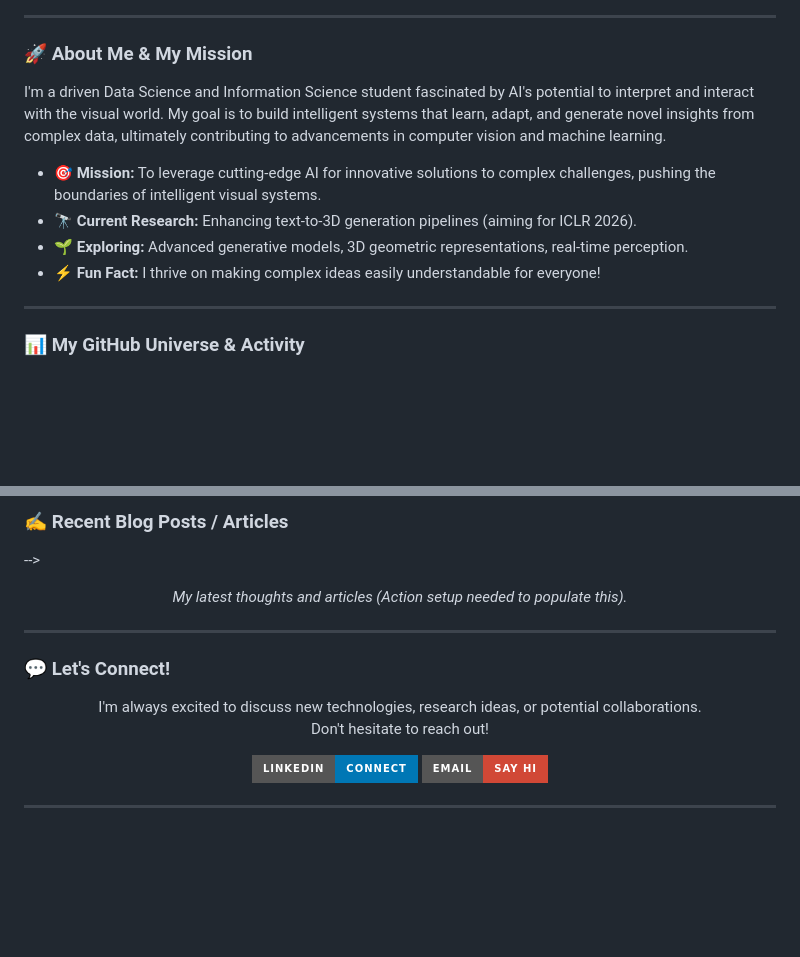
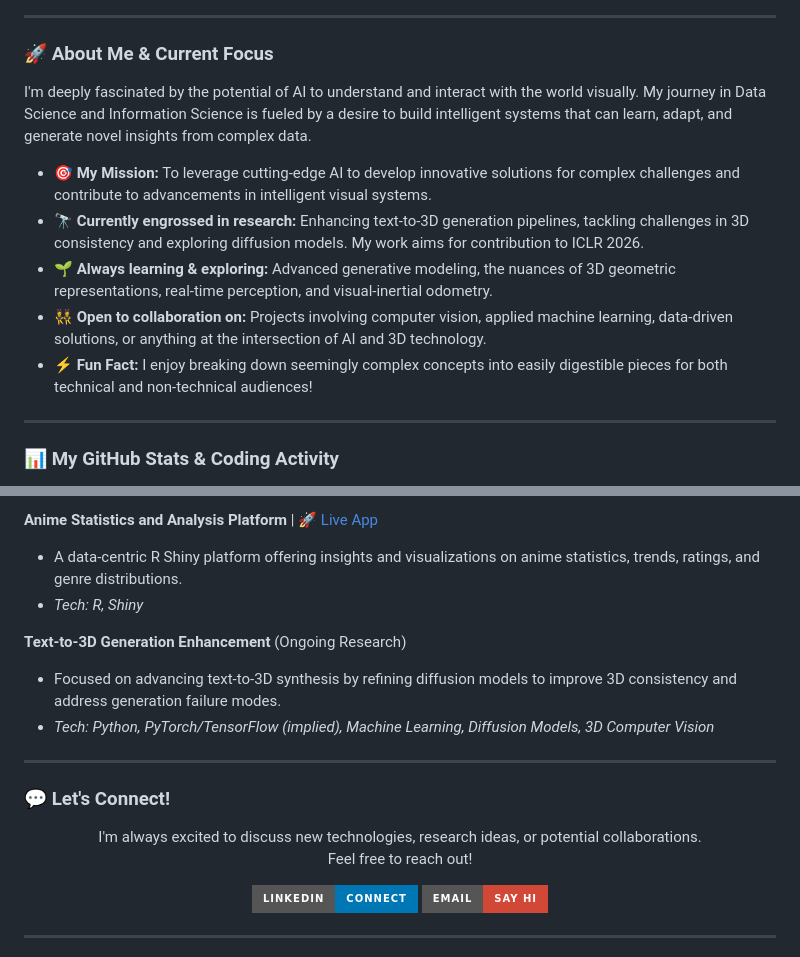
Before and after one commit to Edward-H26/Edward-H26, a Markdown page: README.md, 2 parts joined by grey strips. GitHub-like rendering; badges without logos; blank space fills up the shorter version.

```diff
--- a/README.md
+++ b/README.md
@@ -25,17 +29,18 @@
 
 ---
 
-### 🚀 About Me & My Mission
+### 🚀 About Me & Current Focus
 
-I'm a driven Data Science and Information Science student fascinated by AI's potential to interpret and interact with the visual world. My goal is to build intelligent systems that learn, adapt, and generate novel insights from complex data, ultimately contributing to advancements in computer vision and machine learning.
+I'm deeply fascinated by the potential of AI to understand and interact with the world visually. My journey in Data Science and Information Science is fueled by a desire to build intelligent systems that can learn, adapt, and generate novel insights from complex data.
 
-* 🎯 **Mission:** To leverage cutting-edge AI for innovative solutions to complex challenges, pushing the boundaries of intelligent visual systems.
-* 🔭 **Current Research:** Enhancing text-to-3D generation pipelines (aiming for ICLR 2026).
-* 🌱 **Exploring:** Advanced generative models, 3D geometric representations, real-time perception.
-* ⚡ **Fun Fact:** I thrive on making complex ideas easily understandable for everyone!
+* 🎯 **My Mission:** To leverage cutting-edge AI to develop innovative solutions for complex challenges and contribute to advancements in intelligent visual systems.
+* 🔭 **Currently engrossed in research:** Enhancing text-to-3D generation pipelines, tackling challenges in 3D consistency and exploring diffusion models. My work aims for contribution to ICLR 2026.
+* 🌱 **Always learning & exploring:** Advanced generative modeling, the nuances of 3D geometric representations, real-time perception, and visual-inertial odometry.
+* 👯 **Open to collaboration on:** Projects involving computer vision, applied machine learning, data-driven solutions, or anything at the intersection of AI and 3D technology.
+* ⚡ **Fun Fact:** I enjoy breaking down seemingly complex concepts into easily digestible pieces for both technical and non-technical audiences!
 
 ---
 
-### 📊 My GitHub Universe & Activity
+### 📊 My GitHub Stats & Coding Activity
 
 <p align="center">
@@ -148,16 +147,19 @@ I'm a driven Data Science and Information Science student fascinated by AI's pot
 
-### ✍️ Recent Blog Posts / Articles
--->
-<p align="center">
-  <em>My latest thoughts and articles (Action setup needed to populate this).</em>
-</p>
+**Anime Statistics and Analysis Platform** | [🚀 Live App](https://qiranhu.shinyapps.io/AnimeStatisticsandAnalysisPlatform/)
+* A data-centric R Shiny platform offering insights and visualizations on anime statistics, trends, ratings, and genre distributions.
+* *Tech: R, Shiny*
+
+**Text-to-3D Generation Enhancement** (Ongoing Research)
+* Focused on advancing text-to-3D synthesis by refining diffusion models to improve 3D consistency and address generation failure modes.
+* *Tech: Python, PyTorch/TensorFlow (implied), Machine Learning, Diffusion Models, 3D Computer Vision*
 
 ---
 
 ### 💬 Let's Connect!
+
 <p align="center">
   I'm always excited to discuss new technologies, research ideas, or potential collaborations. <br>
-  Don't hesitate to reach out!
+  Feel free to reach out!
 </p>
 <p align="center">
   <a href="https://www.linkedin.com/in/qiran-hu-ba713b250/" target="_blank">
@@ -166,7 +168,8 @@ I'm a driven Data Science and Information Science student fascinated by AI's pot
   <a href="mailto:qiranhu8@gmail.com" target="_blank">
     <img src="https://img.shields.io/badge/Email-Say%20Hi-D14836?style=for-the-badge&logo=gmail&logoColor=white" alt="Email">
   </a>
-  </p>
+</p>
 
 ---
+
 <p align="center">
```
Also changed, not shown: other parts of README.md (+68 -71 lines).
